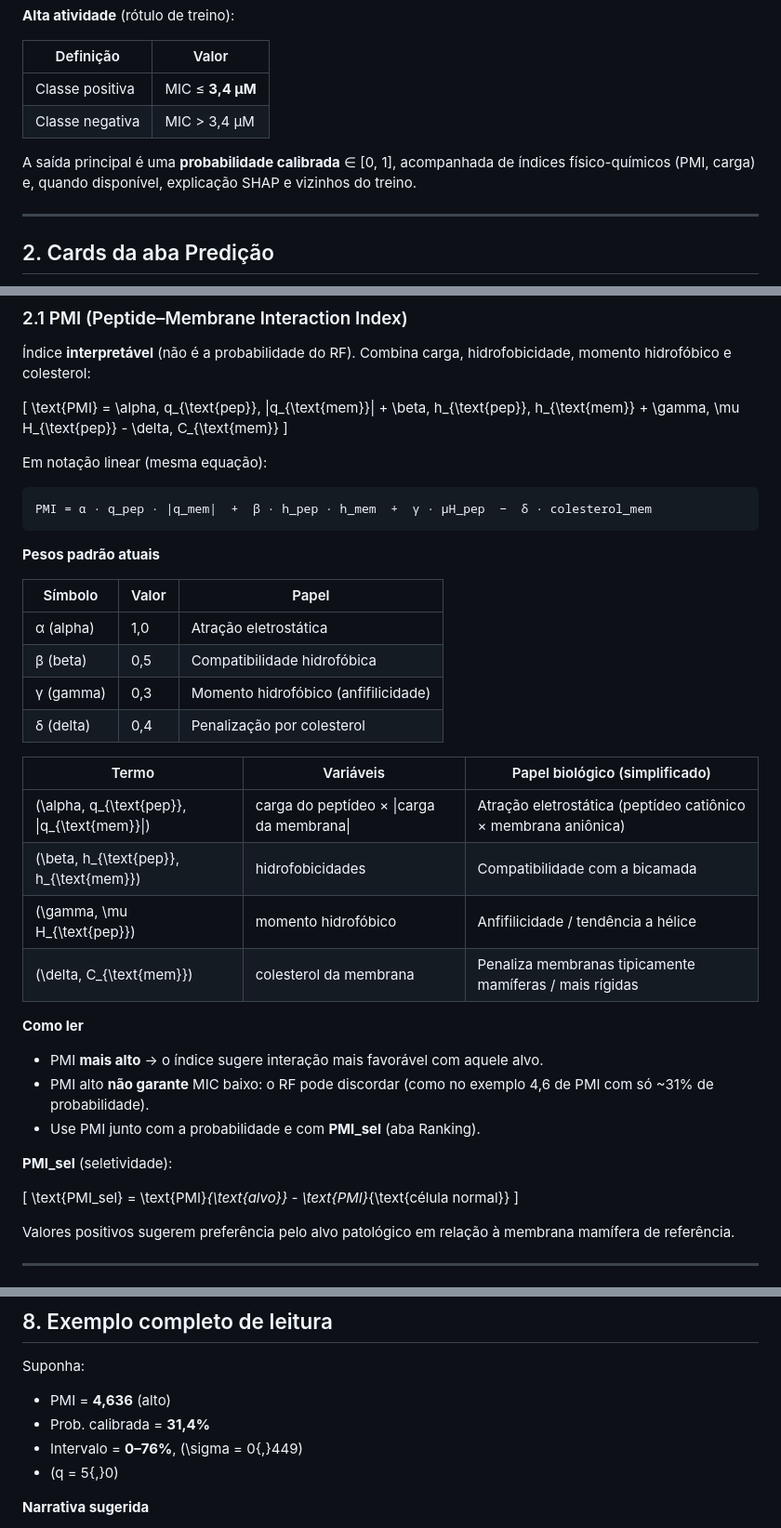
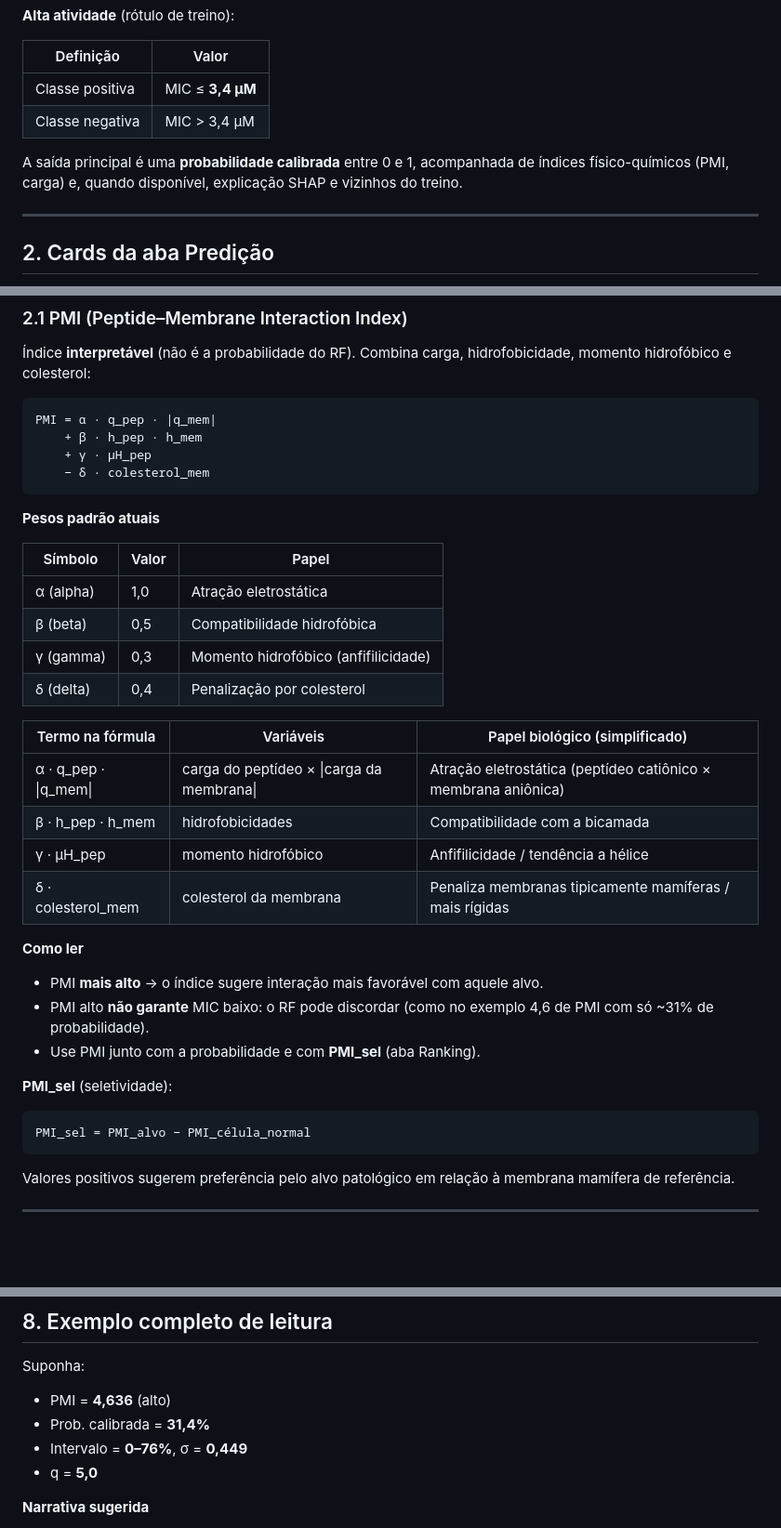
Before and after one commit to gbmotta/PepMem-AI, a Markdown page: docs/INTERPRETACAO_RESULTADOS.md, 3 parts joined by grey strips. Shown at 93% size. Rendered like a GitHub page; blank space fills up the shorter version.

Commit message:
Troca LaTeX por fórmulas em texto puro no guia de interpretação.
O preview do Cursor não renderiza \[ \] de forma confiável.

Co-authored-by: Cursor <cursoragent@cursor.com>

````diff
--- a/docs/INTERPRETACAO_RESULTADOS.md
+++ b/docs/INTERPRETACAO_RESULTADOS.md
@@ -21,7 +23,7 @@ Pergunta central:
 | Classe positiva | MIC ≤ **3,4 µM** |
 | Classe negativa | MIC > 3,4 µM |
 
-A saída principal é uma **probabilidade calibrada** ∈ [0, 1], acompanhada de índices físico-químicos (PMI, carga) e, quando disponível, explicação SHAP e vizinhos do treino.
+A saída principal é uma **probabilidade calibrada** entre 0 e 1, acompanhada de índices físico-químicos (PMI, carga) e, quando disponível, explicação SHAP e vizinhos do treino.
 
 ---
 
@@ -40,14 +42,11 @@ Exemplo (números ilustrativos):
 
 Índice **interpretável** (não é a probabilidade do RF). Combina carga, hidrofobicidade, momento hidrofóbico e colesterol:
 
-\[
-\text{PMI} = \alpha\, q_{\text{pep}}\, |q_{\text{mem}}| + \beta\, h_{\text{pep}}\, h_{\text{mem}} + \gamma\, \mu H_{\text{pep}} - \delta\, C_{\text{mem}}
-\]
-
-Em notação linear (mesma equação):
-
 ```text
-PMI = α · q_pep · |q_mem|  +  β · h_pep · h_mem  +  γ · μH_pep  −  δ · colesterol_mem
+PMI = α · q_pep · |q_mem|
+    + β · h_pep · h_mem
+    + γ · μH_pep
+    − δ · colesterol_mem
 ```
 
 **Pesos padrão atuais**
@@ -59,13 +58,12 @@ PMI = α · q_pep · |q_mem|  +  β · h_pep · h_mem  +  γ · μH_pep  −  δ
 | γ (gamma) | 0,3 | Momento hidrofóbico (anfifilicidade) |
 | δ (delta) | 0,4 | Penalização por colesterol |
 
-| Termo | Variáveis | Papel biológico (simplificado) |
-|-------|-----------|--------------------------------|
-| \(\alpha\, q_{\text{pep}}\, \|q_{\text{mem}}\|\) | carga do peptídeo × \|carga da membrana\| | Atração eletrostática (peptídeo catiônico × membrana aniônica) |
-| \(\beta\, h_{\text{pep}}\, h_{\text{mem}}\) | hidrofobicidades | Compatibilidade com a bicamada |
-| \(\gamma\, \mu H_{\text{pep}}\) | momento hidrofóbico | Anfifilicidade / tendência a hélice |
-| \(\delta\, C_{\text{mem}}\) | colesterol da membrana | Penaliza membranas tipicamente mamíferas / mais rígidas |
-
+| Termo na fórmula | Variáveis | Papel biológico (simplificado) |
+|------------------|-----------|--------------------------------|
+| α · q_pep · \|q_mem\| | carga do peptídeo × \|carga da membrana\| | Atração eletrostática (peptídeo catiônico × membrana aniônica) |
+| β · h_pep · h_mem | hidrofobicidades | Compatibilidade com a bicamada |
+| γ · μH_pep | momento hidrofóbico | Anfifilicidade / tendência a hélice |
+| δ · colesterol_mem | colesterol da membrana | Penaliza membranas tipicamente mamíferas / mais rígidas |
 
 **Como ler**
 
@@ -75,9 +73,9 @@ PMI = α · q_pep · |q_mem|  +  β · h_pep · h_mem  +  γ · μH_pep  −  δ
 
 **PMI_sel** (seletividade):
 
-\[
-\text{PMI\_sel} = \text{PMI}_{\text{alvo}} - \text{PMI}_{\text{célula normal}}
-\]
+```text
+PMI_sel = PMI_alvo − PMI_célula_normal
+```
 
 Valores positivos sugerem preferência pelo alvo patológico em relação à membrana mamífera de referência.
 
@@ -253,8 +255,8 @@ Suponha:
 
 - PMI = **4,636** (alto)
 - Prob. calibrada = **31,4%**
-- Intervalo = **0–76%**, \(\sigma = 0{,}449\)
-- \(q = 5{,}0\)
+- Intervalo = **0–76%**, σ = **0,449**
+- q = **5,0**
 
 **Narrativa sugerida**
 
````
Also changed, not shown: other parts of docs/INTERPRETACAO_RESULTADOS.md (+27 -20 lines).
